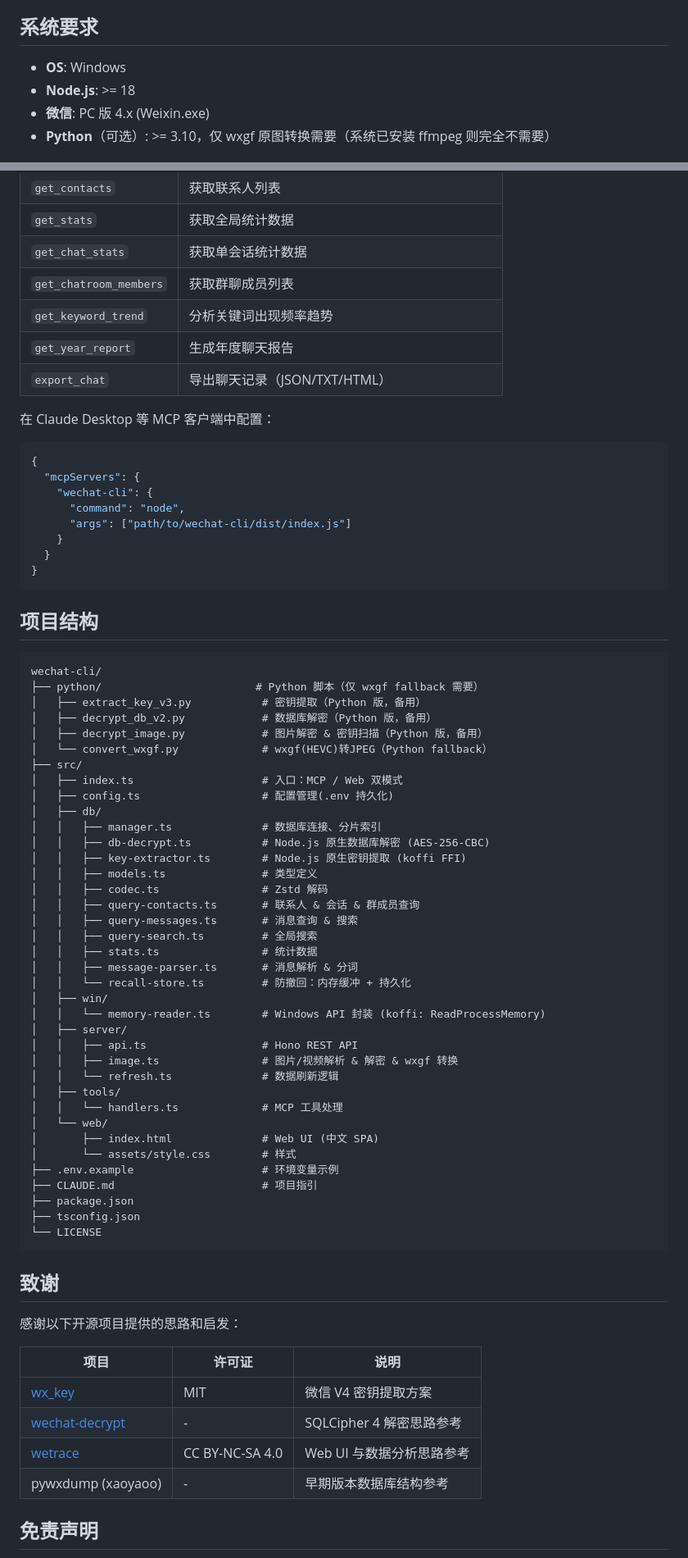
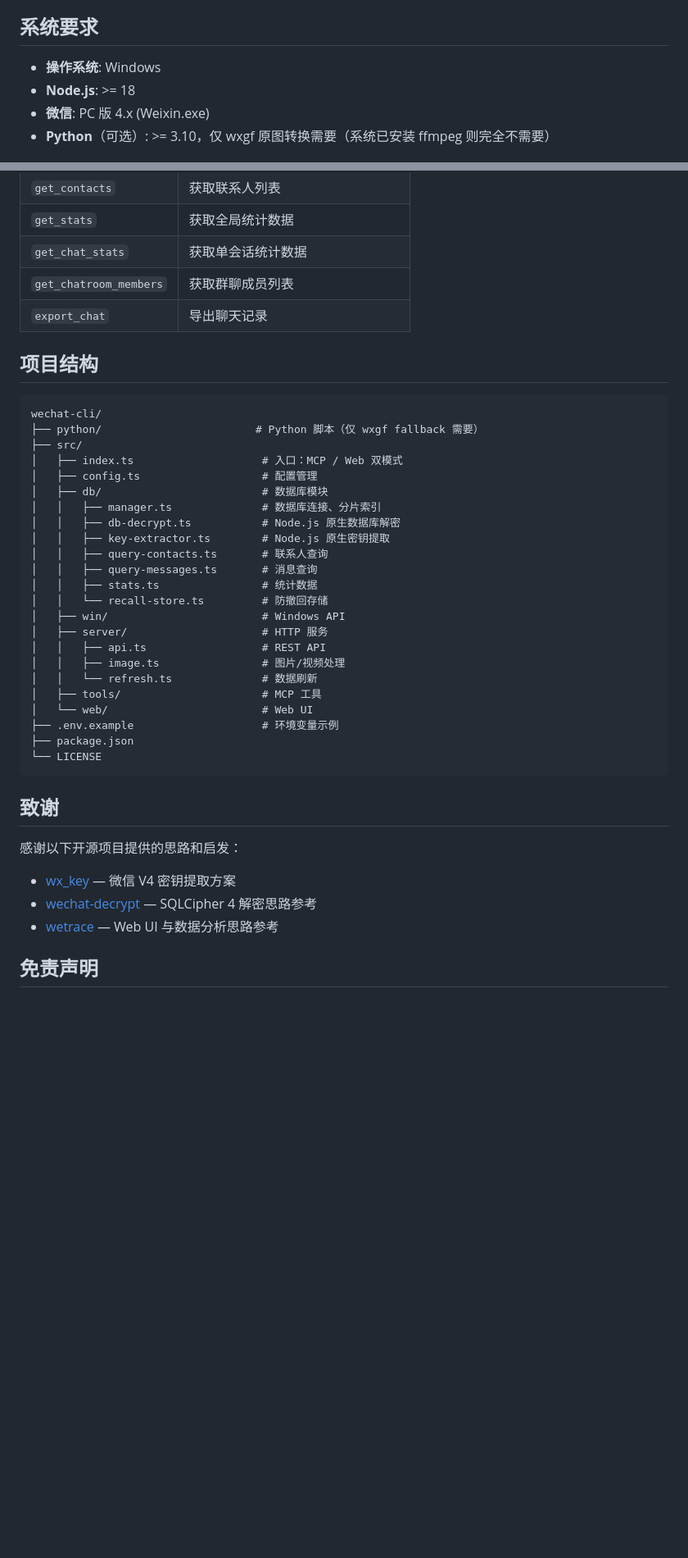
Before and after one commit to zwl467135974/wechat-cli, a Markdown page: README.md, 2 parts joined by grey strips. Shown at 82% size. GitHub-like rendering; blank space fills up the shorter version.

````diff
--- a/README.md
+++ b/README.md
@@ -17,7 +17,7 @@
 
 ## 系统要求
 
-- **OS**: Windows
+- **操作系统**: Windows
 - **Node.js**: >= 18
 - **微信**: PC 版 4.x (Weixin.exe)
 - **Python**（可选）: >= 3.10，仅 wxgf 原图转换需要（系统已安装 ffmpeg 则完全不需要）
@@ -161,62 +112,33 @@ AI_MODEL=deepseek-chat
 | `get_stats` | 获取全局统计数据 |
 | `get_chat_stats` | 获取单会话统计数据 |
 | `get_chatroom_members` | 获取群聊成员列表 |
-| `get_keyword_trend` | 分析关键词出现频率趋势 |
-| `get_year_report` | 生成年度聊天报告 |
-| `export_chat` | 导出聊天记录（JSON/TXT/HTML） |
-
-在 Claude Desktop 等 MCP 客户端中配置：
-
-```json
-{
-  "mcpServers": {
-    "wechat-cli": {
-      "command": "node",
-      "args": ["path/to/wechat-cli/dist/index.js"]
-    }
-  }
-}
-```
+| `export_chat` | 导出聊天记录 |
 
 ## 项目结构
 
 ```
 wechat-cli/
 ├── python/                        # Python 脚本（仅 wxgf fallback 需要）
-│   ├── extract_key_v3.py           # 密钥提取（Python 版，备用）
-│   ├── decrypt_db_v2.py            # 数据库解密（Python 版，备用）
-│   ├── decrypt_image.py            # 图片解密 & 密钥扫描（Python 版，备用）
-│   └── convert_wxgf.py             # wxgf(HEVC)转JPEG（Python fallback）
 ├── src/
 │   ├── index.ts                    # 入口：MCP / Web 双模式
-│   ├── config.ts                   # 配置管理(.env 持久化)
-│   ├── db/
+│   ├── config.ts                   # 配置管理
+│   ├── db/                         # 数据库模块
 │   │   ├── manager.ts              # 数据库连接、分片索引
-│   │   ├── db-decrypt.ts           # Node.js 原生数据库解密 (AES-256-CBC)
-│   │   ├── key-extractor.ts        # Node.js 原生密钥提取 (koffi FFI)
-│   │   ├── models.ts               # 类型定义
-│   │   ├── codec.ts                # Zstd 解码
-│   │   ├── query-contacts.ts       # 联系人 & 会话 & 群成员查询
-│   │   ├── query-messages.ts       # 消息查询 & 搜索
-│   │   ├── query-search.ts         # 全局搜索
+│   │   ├── db-decrypt.ts           # Node.js 原生数据库解密
+│   │   ├── key-extractor.ts        # Node.js 原生密钥提取
+│   │   ├── query-contacts.ts       # 联系人查询
+│   │   ├── query-messages.ts       # 消息查询
 │   │   ├── stats.ts                # 统计数据
-│   │   ├── message-parser.ts       # 消息解析 & 分词
-│   │   └── recall-store.ts         # 防撤回：内存缓冲 + 持久化
-│   ├── win/
-│   │   └── memory-reader.ts        # Windows API 封装 (koffi: ReadProcessMemory)
-│   ├── server/
-│   │   ├── api.ts                  # Hono REST API
-│   │   ├── image.ts                # 图片/视频解析 & 解密 & wxgf 转换
-│   │   └── refresh.ts              # 数据刷新逻辑
-│   ├── tools/
-│   │   └── handlers.ts             # MCP 工具处理
-│   └── web/
-│       ├── index.html              # Web UI (中文 SPA)
-│       └── assets/style.css        # 样式
+│   │   └── recall-store.ts         # 防撤回存储
+│   ├── win/                        # Windows API
+│   ├── server/                     # HTTP 服务
+│   │   ├── api.ts                  # REST API
+│   │   ├── image.ts                # 图片/视频处理
+│   │   └── refresh.ts              # 数据刷新
+│   ├── tools/                      # MCP 工具
+│   └── web/                        # Web UI
 ├── .env.example                    # 环境变量示例
-├── CLAUDE.md                       # 项目指引
 ├── package.json
-├── tsconfig.json
 └── LICENSE
 ```
 
@@ -224,12 +146,9 @@ wechat-cli/
 
 感谢以下开源项目提供的思路和启发：
 
-| 项目 | 许可证 | 说明 |
-|------|--------|------|
-| [wx_key](https://github.com/ycccccccy/wx_key) | MIT | 微信 V4 密钥提取方案 |
-| [wechat-decrypt](https://github.com/ylytdeng/wechat-decrypt) | - | SQLCipher 4 解密思路参考 |
-| [wetrace](https://github.com/afumu/wetrace) | CC BY-NC-SA 4.0 | Web UI 与数据分析思路参考 |
-| pywxdump (xaoyaoo) | - | 早期版本数据库结构参考 |
+- [wx_key](https://github.com/ycccccccy/wx_key) — 微信 V4 密钥提取方案
+- [wechat-decrypt](https://github.com/ylytdeng/wechat-decrypt) — SQLCipher 4 解密思路参考
+- [wetrace](https://github.com/afumu/wetrace) — Web UI 与数据分析思路参考
 
 ## 免责声明
 
````
Also changed, not shown: other parts of README.md (+15 -64 lines).
